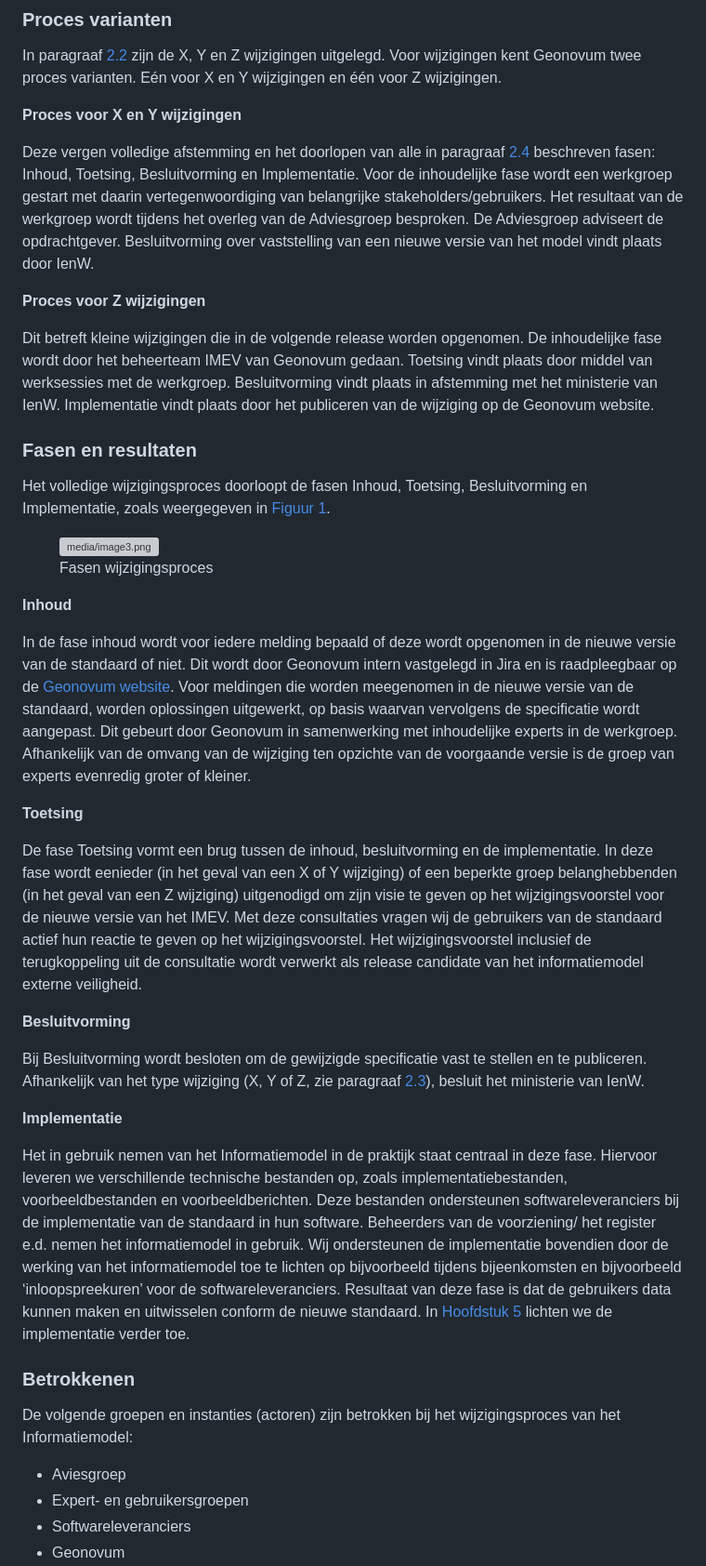
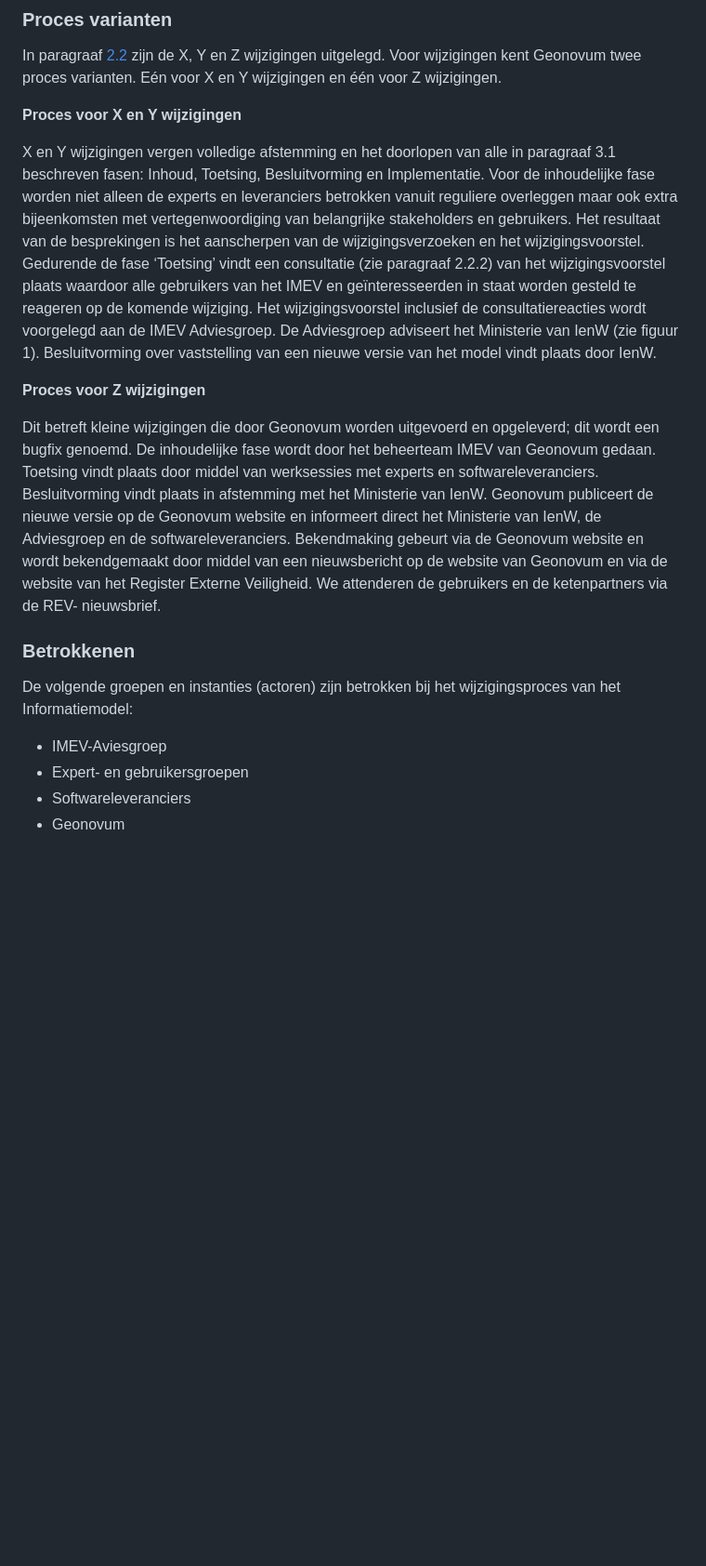
Before and after one commit to Geonovum/IMEV-wijzigingsprotocol, a Markdown page: section_002.md, the part around one of its changes. Shown at 93% size. Drawn GitHub-style; blank space fills up the shorter version; grey boxes are pictures that could not be loaded.

```diff
--- a/section_002.md
+++ b/section_002.md
@@ -50,40 +55,19 @@ In paragraaf <a href='#releasebeleid'>2.2<a></a> zijn de X, Y en Z wijzigingen u
 
 <b>Proces voor X en Y wijzigingen</b>
 
-Deze vergen volledige afstemming en het doorlopen van alle in paragraaf <a href='#fasen-en-resultaten'>2.4<a></a> beschreven fasen: Inhoud, Toetsing, Besluitvorming en Implementatie. Voor de inhoudelijke fase wordt een werkgroep gestart met daarin vertegenwoordiging van belangrijke stakeholders/gebruikers. Het resultaat van de werkgroep wordt tijdens het overleg van de Adviesgroep besproken. De Adviesgroep adviseert de opdrachtgever. Besluitvorming over vaststelling van een nieuwe versie van het model vindt plaats door IenW.
+X en Y wijzigingen vergen volledige afstemming en het doorlopen van alle in paragraaf 3.1 beschreven fasen: Inhoud, Toetsing, Besluitvorming en Implementatie. Voor de inhoudelijke fase worden niet alleen de experts en leveranciers betrokken vanuit reguliere overleggen maar ook extra bijeenkomsten met vertegenwoordiging van belangrijke stakeholders en gebruikers. Het resultaat van de besprekingen is het aanscherpen van de wijzigingsverzoeken en het wijzigingsvoorstel. Gedurende de fase ‘Toetsing’ vindt een consultatie (zie paragraaf 2.2.2) van het wijzigingsvoorstel plaats waardoor alle gebruikers van het IMEV en geïnteresseerden in staat worden gesteld te reageren op de komende wijziging. Het wijzigingsvoorstel inclusief de consultatiereacties wordt voorgelegd aan de IMEV Adviesgroep. De Adviesgroep adviseert het Ministerie van IenW (zie figuur 1). Besluitvorming over vaststelling van een nieuwe versie van het model vindt plaats door IenW.
 
 <b>Proces voor Z wijzigingen</b>
 
-Dit betreft kleine wijzigingen die in de volgende release worden opgenomen. De inhoudelijke fase wordt door het beheerteam IMEV van Geonovum gedaan. Toetsing vindt plaats door middel van werksessies met de werkgroep. Besluitvorming vindt plaats in afstemming met het ministerie van IenW. Implementatie vindt plaats door het publiceren van de wijziging op de Geonovum website.
+Dit betreft kleine wijzigingen die door Geonovum worden uitgevoerd en opgeleverd; dit wordt een bugfix genoemd. De inhoudelijke fase wordt door het beheerteam IMEV van Geonovum gedaan. Toetsing vindt plaats door middel van werksessies met experts en softwareleveranciers. Besluitvorming vindt plaats in afstemming met het Ministerie van IenW. Geonovum publiceert de nieuwe versie op de Geonovum website en informeert direct het Ministerie van IenW, de Adviesgroep en de softwareleveranciers. Bekendmaking gebeurt via de Geonovum website en wordt bekendgemaakt door middel van een nieuwsbericht op de website van Geonovum en via de website van het Register Externe Veiligheid. We attenderen de gebruikers en de ketenpartners via de REV- nieuwsbrief.
 
-### <a name='_Ref503261432'></a>Fasen en resultaten
-
-Het volledige wijzigingsproces doorloopt de fasen Inhoud, Toetsing, Besluitvorming en Implementatie, zoals weergegeven in <a href='#_Ref503260625'>Figuur 1<a></a>.
-
-<figure style='width: 35%;'><a name='_Ref503260625'></a><img src='media/image3.png' alt='media/image3.png'></img>
-<figcaption><a name='_Ref503260625'></a>Fasen wijzigingsproces</figcaption></figure>
-
-<b>Inhoud</b>
-
-In de fase inhoud wordt voor iedere melding bepaald of deze wordt opgenomen in de nieuwe versie van de standaard of niet. Dit wordt door Geonovum intern vastgelegd in Jira en is raadpleegbaar op de <a href='(https://www.geonovum.nl/geo-standaarden/meldingen)' target='_blank'>Geonovum website</a>. Voor meldingen die worden meegenomen in de nieuwe versie van de standaard, worden oplossingen uitgewerkt, op basis waarvan vervolgens de specificatie wordt aangepast. Dit gebeurt door Geonovum in samenwerking met inhoudelijke experts in de werkgroep. Afhankelijk van de omvang van de wijziging ten opzichte van de voorgaande versie is de groep van experts evenredig groter of kleiner.
-
-<b>Toetsing</b>
-
-De fase Toetsing vormt een brug tussen de inhoud, besluitvorming en de implementatie. In deze fase wordt eenieder (in het geval van een X of Y wijziging) of een beperkte groep belanghebbenden (in het geval van een Z wijziging) uitgenodigd om zijn visie te geven op het wijzigingsvoorstel voor de nieuwe versie van het IMEV. Met deze consultaties vragen wij de gebruikers van de standaard actief hun reactie te geven op het wijzigingsvoorstel. Het wijzigingsvoorstel inclusief de terugkoppeling uit de consultatie wordt verwerkt als release candidate van het informatiemodel externe veiligheid.
-
-<b>Besluitvorming</b>
-
-Bij Besluitvorming wordt besloten om de gewijzigde specificatie vast te stellen en te publiceren. Afhankelijk van het type wijziging (X, Y of Z, zie paragraaf <a href='#proces-varianten'>2.3<a></a>), besluit het ministerie van IenW.
-
-<b>Implementatie</b>
-
-Het in gebruik nemen van het Informatiemodel in de praktijk staat centraal in deze fase. Hiervoor leveren we verschillende technische bestanden op, zoals implementatiebestanden, voorbeeldbestanden en voorbeeldberichten. Deze bestanden ondersteunen softwareleveranciers bij de implementatie van de standaard in hun software. Beheerders van de voorziening/ het register e.d. nemen het informatiemodel in gebruik. Wij ondersteunen de implementatie bovendien door de werking van het informatiemodel toe te lichten op bijvoorbeeld tijdens bijeenkomsten en bijvoorbeeld ‘inloopspreekuren’ voor de softwareleveranciers. Resultaat van deze fase is dat de gebruikers data kunnen maken en uitwisselen conform de nieuwe standaard. In <a href='#implementatie-ondersteuning'>Hoofdstuk 5<a></a> lichten we de implementatie verder toe.
 
 ### Betrokkenen
 
 De volgende groepen en instanties (actoren) zijn betrokken bij het wijzigingsproces van het Informatiemodel:
 
-<ul><li>Aviesgroep</li>
+<ul>
+<li>IMEV-Aviesgroep</li>
 <li>Expert- en gebruikersgroepen</li>
 <li>Softwareleveranciers</li>
 <li>Geonovum</li>
```
Also changed, not shown: other parts of section_002.md (+20 -12 lines), Fasen en resultaten.md (added, +22 -0 lines), section_000.md (+1 -0 lines), section_001.md (+12 -9 lines), media/image5.png (added).
